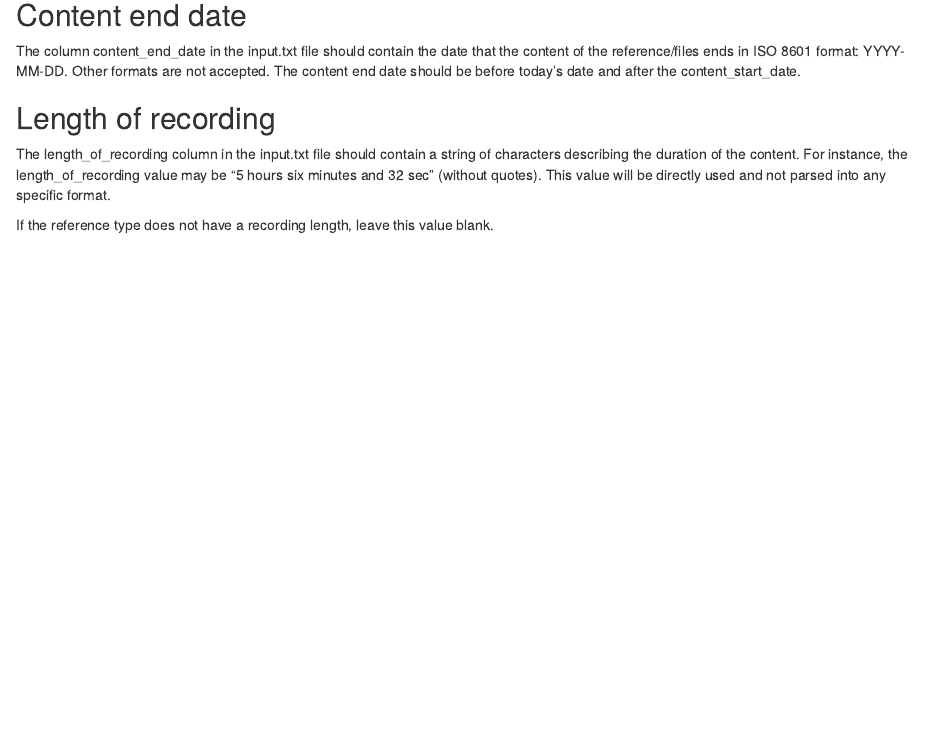
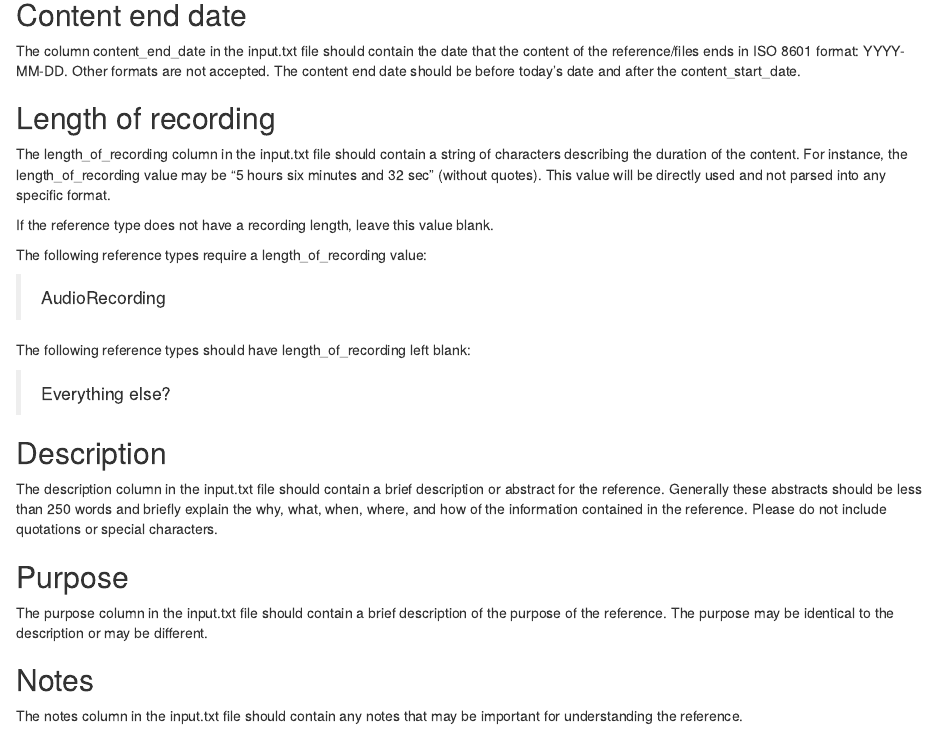
Before and after one commit to RobLBaker/DSbulkUploadR, an R Markdown document (vignettes/articles/Populate-the-input-file.Rmd): the page in a window 1100 px wide, from 1820 px down. Rendered offline with R 4.5, knitr and Pandoc, with nearby package versions.

Commit message:
Documentation for length_of_recording, description, purpose, and notes

```diff
--- a/vignettes/articles/Populate-the-input-file.Rmd
+++ b/vignettes/articles/Populate-the-input-file.Rmd
@@ -61,3 +61,22 @@ The column content_end_date in the input.txt file should contain the date that t
 The length_of_recording column in the input.txt file should contain a string of characters describing the duration of the content. For instance, the length_of_recording value may be "5 hours six minutes and 32 sec" (without quotes). This value will be directly used and not parsed into any specific format.
 
 If the reference type does not have a recording length, leave this value blank.
+
+The following reference types require a length_of_recording value:
+
+> AudioRecording
+
+The following reference types should have length_of_recording left blank:
+
+> Everything else?
+
+## Description
+The description column in the input.txt file should contain a brief description or abstract for the reference. Generally these abstracts should be less than 250 words and briefly explain the why, what, when, where, and how of the information contained in the reference. Please do not include quotations or special characters.
+
+## Purpose
+The purpose column in the input.txt file should contain a brief description of the purpose of the reference. The purpose may be identical to the description or may be different.
+
+## Notes
+The notes column in the input.txt file should contain any notes that may be important for understanding the reference.
+
+##
```
